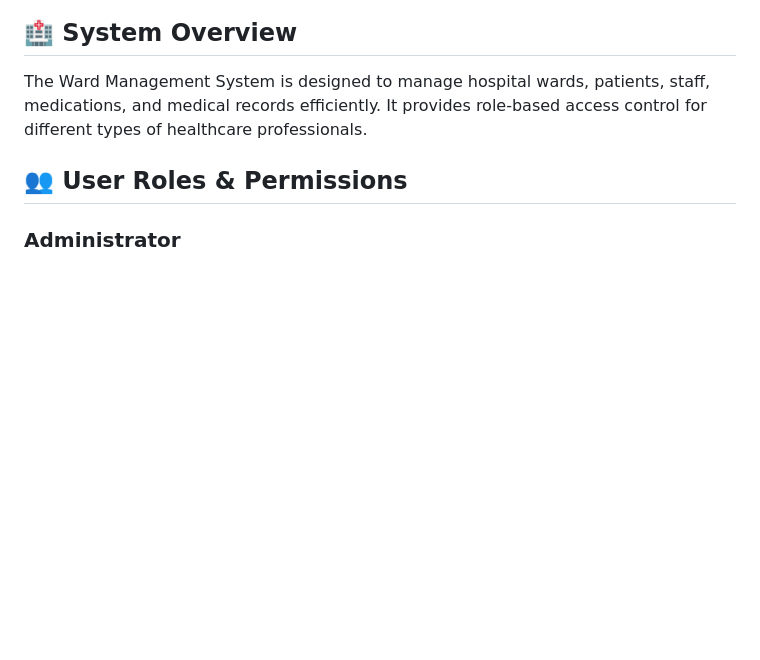
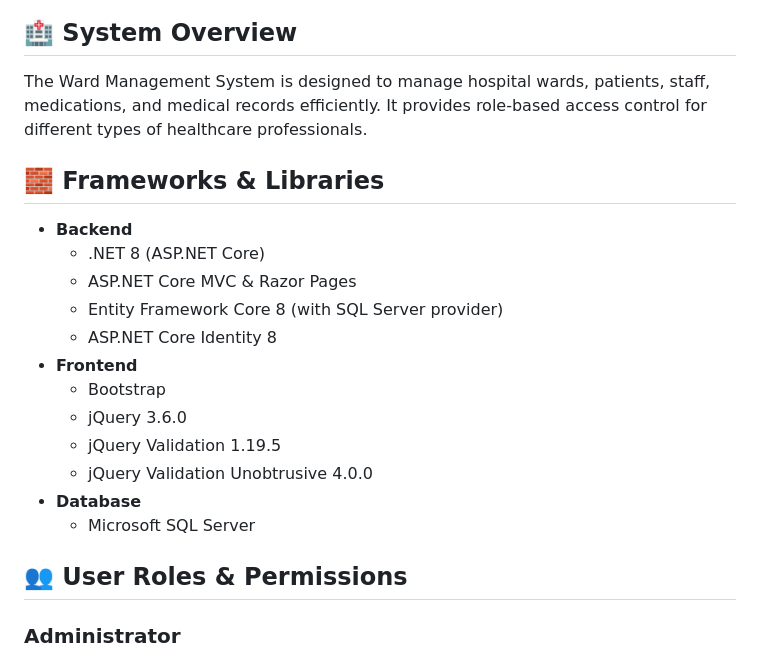
Before and after one commit to dev-k99/HospitalWardManagementSystem, a Markdown page: README.md, the part around the change. GitHub-like rendering; blank space fills up the shorter version.

Commit message:
Update README with detailed frameworks and libraries section
Co-authored-by: kwanelerh069 <kwanelerh069@gmail.com>

```diff
--- a/README.md
+++ b/README.md
@@ -5,6 +5,21 @@ A comprehensive hospital ward management system built with ASP.NET Core MVC, Ent
 ## 🏥 System Overview
 
 The Ward Management System is designed to manage hospital wards, patients, staff, medications, and medical records efficiently. It provides role-based access control for different types of healthcare professionals.
+
+## 🧱 Frameworks & Libraries
+
+- **Backend**
+  - .NET 8 (ASP.NET Core)
+  - ASP.NET Core MVC & Razor Pages
+  - Entity Framework Core 8 (with SQL Server provider)
+  - ASP.NET Core Identity 8
+- **Frontend**
+  - Bootstrap
+  - jQuery 3.6.0
+  - jQuery Validation 1.19.5
+  - jQuery Validation Unobtrusive 4.0.0
+- **Database**
+  - Microsoft SQL Server
 
 ## 👥 User Roles & Permissions
 
```
